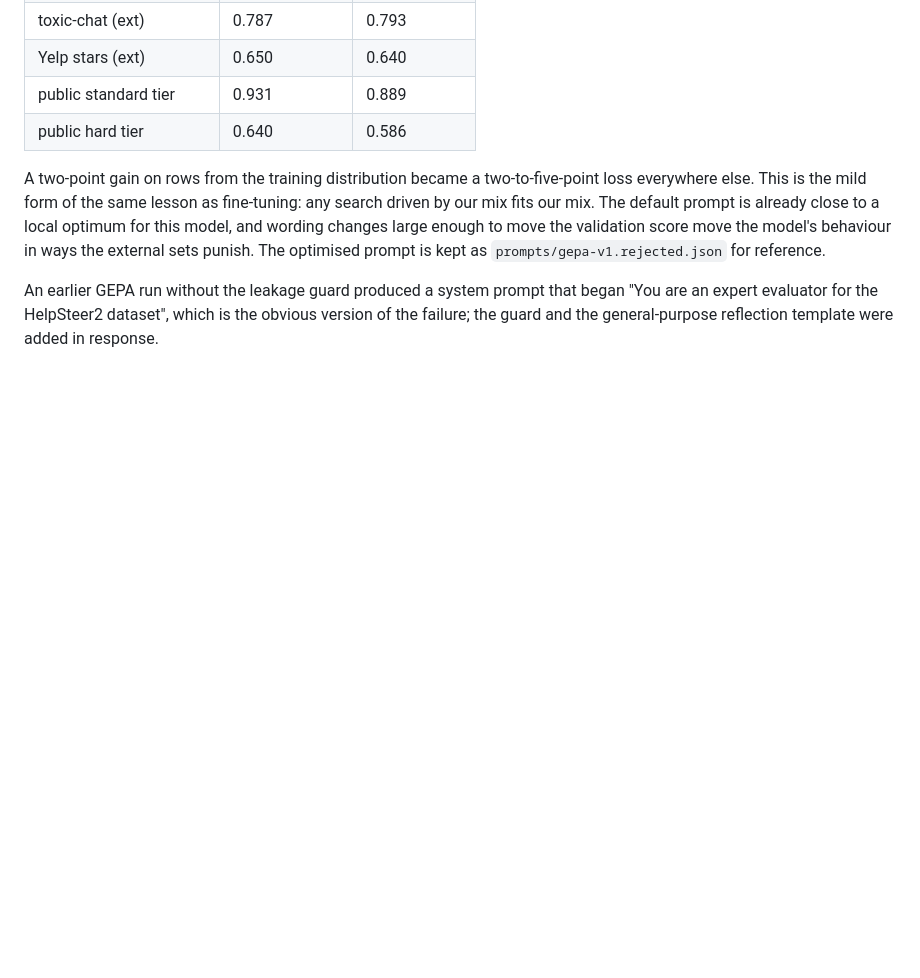
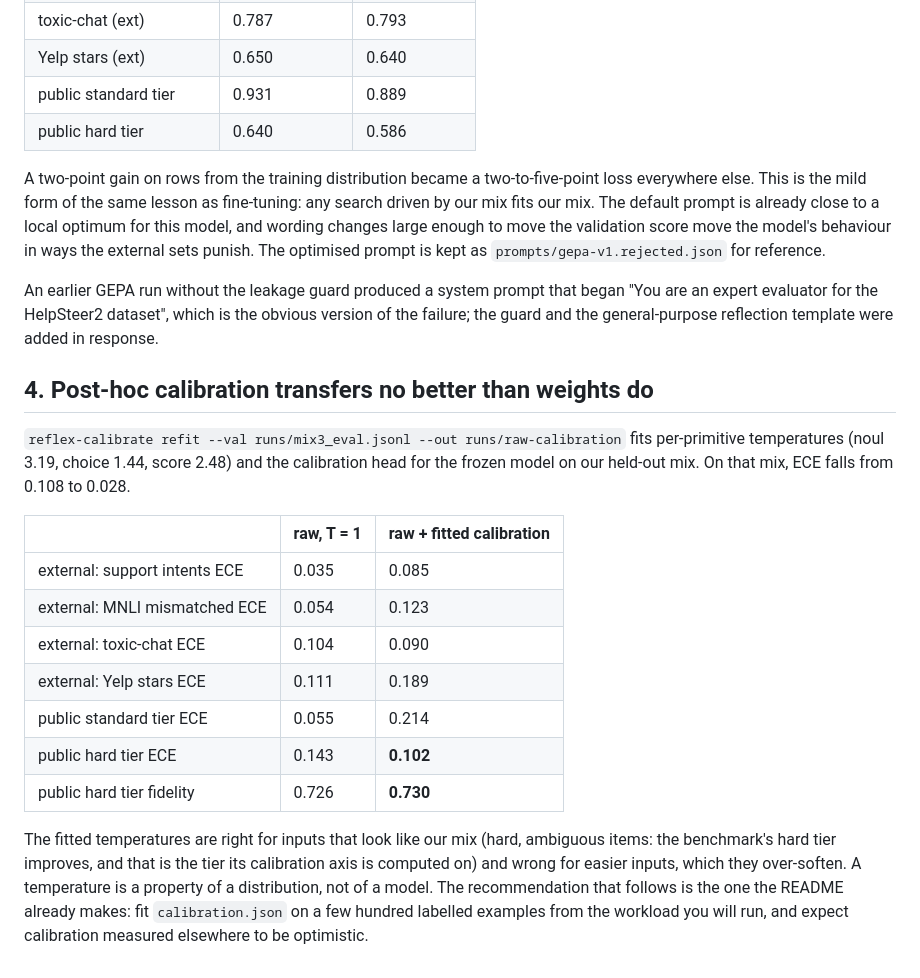
Before and after one commit to kshetrajna12/reflex, a Markdown page: docs/results/frozen-vs-trained.md, the part around the change. Rendered like a GitHub page; blank space fills up the shorter version.

Commit message:
results: calibration transfer across distributions (frozen model)

```diff
--- a/docs/results/frozen-vs-trained.md
+++ b/docs/results/frozen-vs-trained.md
@@ -77,3 +77,26 @@ model's behaviour in ways the external sets punish. The optimised prompt is kept
 An earlier GEPA run without the leakage guard produced a system prompt that began
 "You are an expert evaluator for the HelpSteer2 dataset", which is the obvious version of
 the failure; the guard and the general-purpose reflection template were added in response.
+
+## 4. Post-hoc calibration transfers no better than weights do
+
+`reflex-calibrate refit --val runs/mix3_eval.jsonl --out runs/raw-calibration` fits
+per-primitive temperatures (noul 3.19, choice 1.44, score 2.48) and the calibration head
+for the frozen model on our held-out mix. On that mix, ECE falls from 0.108 to 0.028.
+
+| | raw, T = 1 | raw + fitted calibration |
+|---|---|---|
+| external: support intents ECE | 0.035 | 0.085 |
+| external: MNLI mismatched ECE | 0.054 | 0.123 |
+| external: toxic-chat ECE | 0.104 | 0.090 |
+| external: Yelp stars ECE | 0.111 | 0.189 |
+| public standard tier ECE | 0.055 | 0.214 |
+| public hard tier ECE | 0.143 | **0.102** |
+| public hard tier fidelity | 0.726 | **0.730** |
+
+The fitted temperatures are right for inputs that look like our mix (hard, ambiguous
+items: the benchmark's hard tier improves, and that is the tier its calibration axis is
+computed on) and wrong for easier inputs, which they over-soften. A temperature is a
+property of a distribution, not of a model. The recommendation that follows is the one
+the README already makes: fit `calibration.json` on a few hundred labelled examples from
+the workload you will run, and expect calibration measured elsewhere to be optimistic.
```
